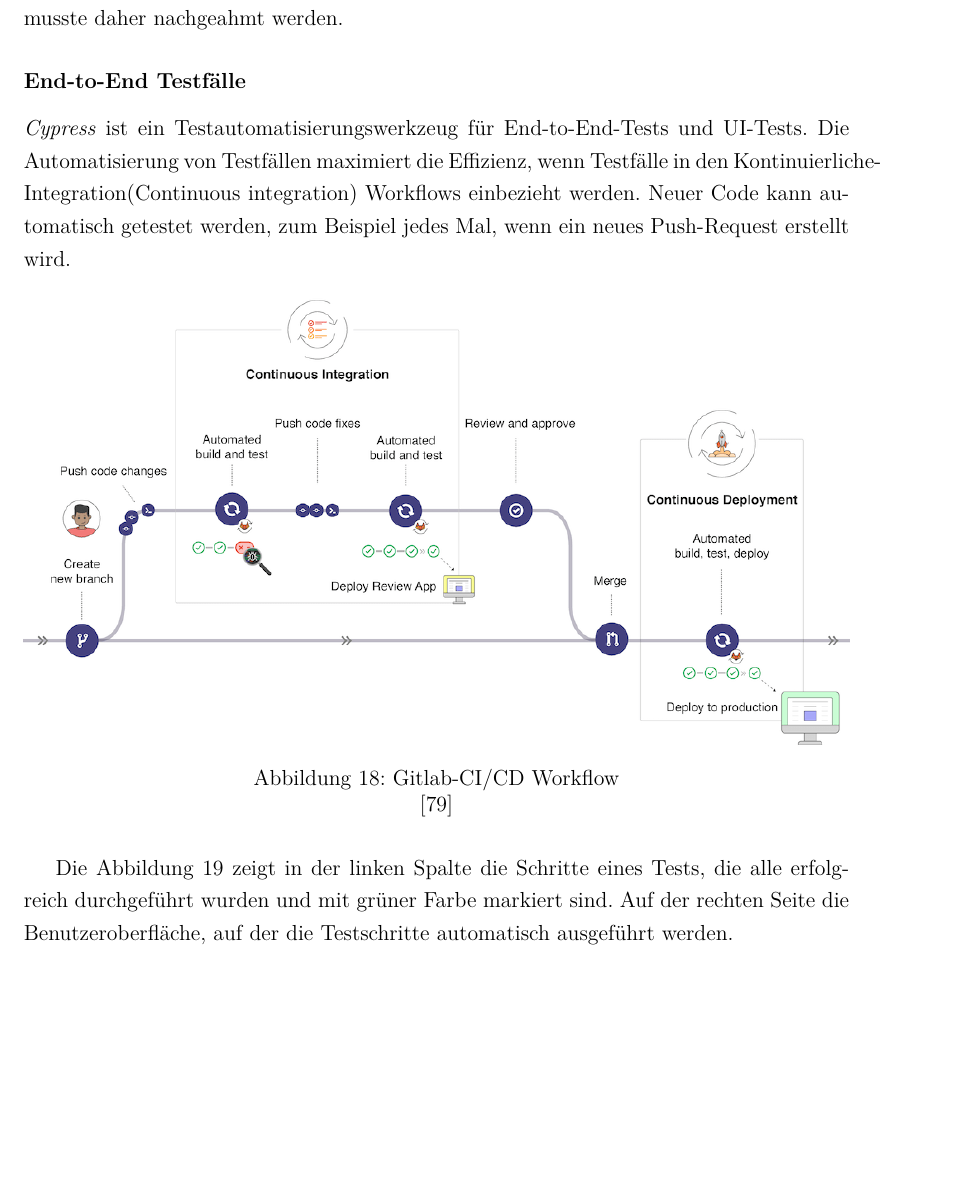
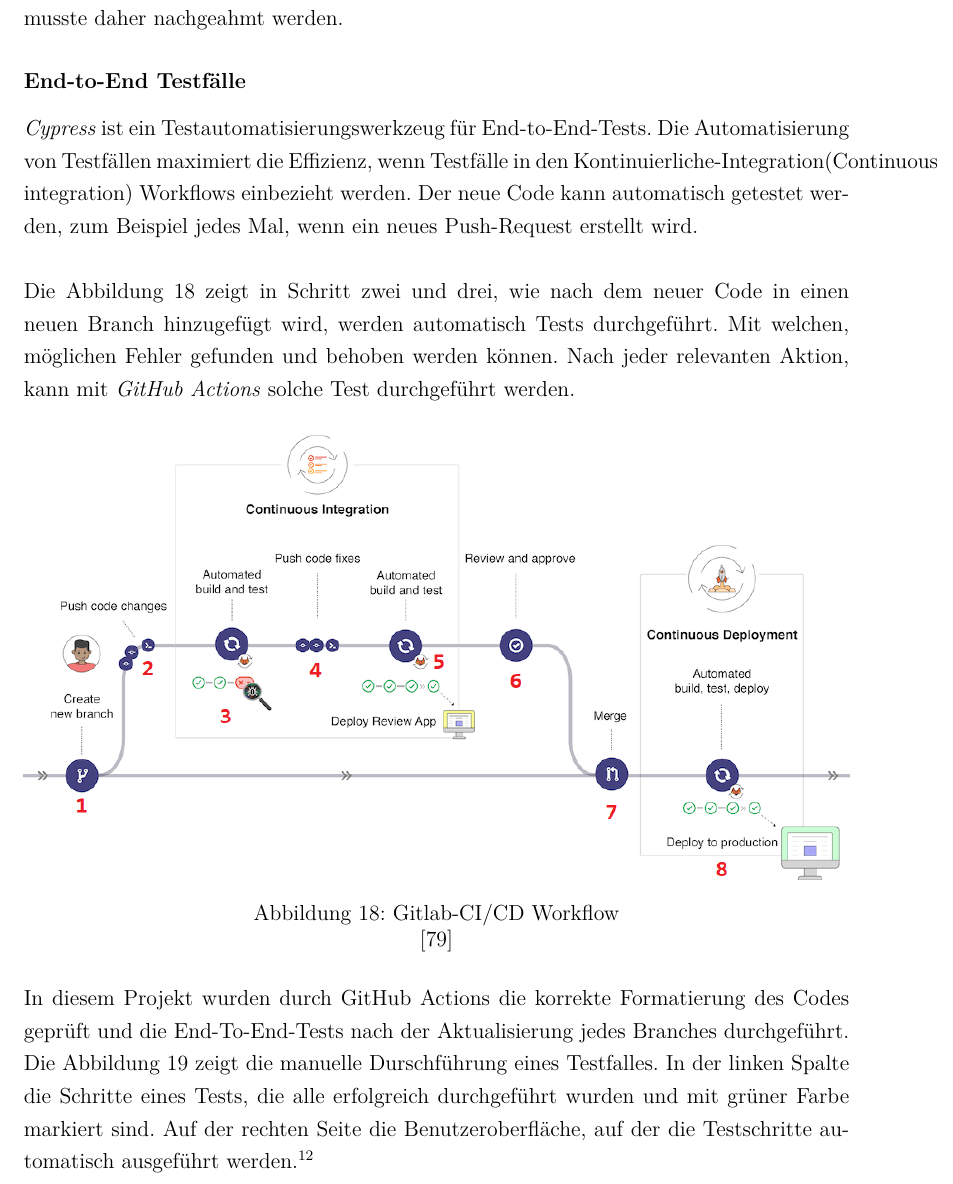
Before and after one commit to riggedCoinflip/lol-friendfinder, a LaTeX paper (docs/Projektbericht/Projektbericht.tex, which reads docs/Projektbericht/chapters/Qualitätssicherung.tex): part of page 49 of 60, cut so that both start at the same text, the shorter picture padded with empty space. Compiled offline with pdfLaTeX.

Commit message:
CI/CD erklärt

```diff
--- a/docs/Projektbericht/chapters/Qualitätssicherung.tex
+++ b/docs/Projektbericht/chapters/Qualitätssicherung.tex
@@ -22,18 +22,21 @@ In verschiedenen Testfällen werden dazu die entsprechenden Resolver geprüft. D
 %Beschreibung von Screenshot: 1. Zeile gibt an
 
 \subsubsection*{End-to-End Testfälle}
-\textit{Cypress} ist ein Testautomatisierungswerkzeug für End-to-End-Tests und UI-Tests.
+\textit{Cypress} ist ein Testautomatisierungswerkzeug für End-to-End-Tests.
 %\\\subsubsection*{Testautomatisierung}
-Die Automatisierung von Testfällen maximiert die Effizienz, wenn Testfälle in den Kontinuierliche-Integration(Continuous integration) Workflows einbezieht werden. Neuer Code kann automatisch getestet werden, zum Beispiel jedes Mal, wenn ein neues Push-Request erstellt wird.
+Die Automatisierung von Testfällen maximiert die Effizienz, wenn Testfälle in den Kontinuierliche-Integration(Continuous integration) Workflows einbezieht werden. Der neue Code kann automatisch getestet werden, zum Beispiel jedes Mal, wenn ein neues Push-Request erstellt wird.
+\\\\
+Die \autoref{fig:Continuous_integration_workflow} zeigt in Schritt zwei und drei, wie nach dem neuer Code in einen neuen Branch hinzugefügt wird, werden automatisch Tests durchgeführt. Mit welchen, möglichen Fehler gefunden und behoben werden können. Nach jeder relevanten Aktion, kann mit \textit{GitHub Actions} solche Test durchgeführt werden.
 \begin{figure}[h!]
 	\centering
     \includegraphics[width=\textwidth]{sources/Gitlab-CI.png}
 	\caption{Gitlab-CI/CD Workflow}
 	\label{fig:Continuous_integration_workflow} {\cite{GLAB1}}
 \end{figure}
-
-%\subsection*{Testing bei diesem Projekt}
-Die \autoref{fig:Cy_Test_running} zeigt in der linken Spalte die Schritte eines Tests, die alle erfolgreich durchgeführt wurden und mit grüner Farbe markiert sind. Auf der rechten Seite die Benutzeroberfläche, auf der die Testschritte automatisch ausgeführt werden.
+\\
+In diesem Projekt wurden durch GitHub Actions die korrekte Formatierung des Codes geprüft und die End-To-End-Tests nach der Aktualisierung jedes Branches durchgeführt.
+Die \autoref{fig:Cy_Test_running} zeigt die manuelle Durschführung eines Testfalles. In der linken Spalte die Schritte eines Tests, die alle erfolgreich durchgeführt wurden und mit grüner Farbe markiert sind. Auf der rechten Seite die Benutzeroberfläche, auf der die Testschritte automatisch ausgeführt werden.\footnote{Den entsprechenden Code für den oben gezeigten Test finden Sie in Anhang \ref{Cypress_Code}.
+}
 \\
 \includegraphics[width=\textwidth]{sources/Cy_Test_running.png}
 \begin{figure}[h!]
```
Also changed, not shown: docs/Projektbericht/sources/Gitlab-CI.png, docs/Projektbericht/chapters/Qualitätssicherung.tex (1 more changed lines).
